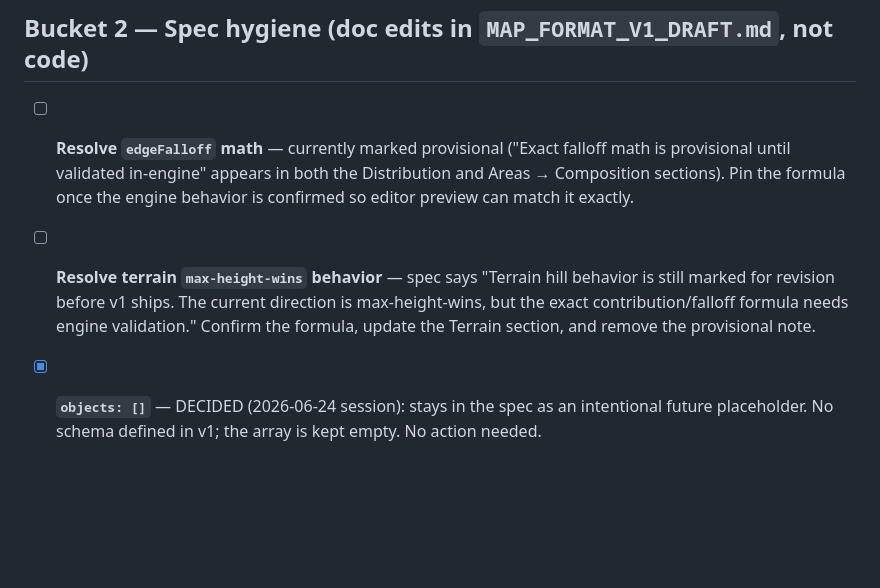
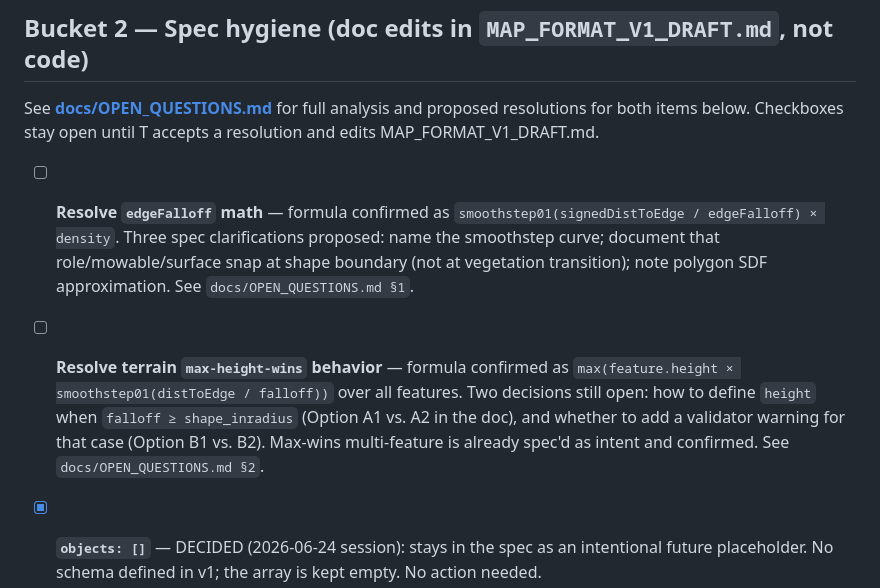
Before and after one commit to TreaddyBear/treaddybear.github.io, a Markdown page: MAP_FORMAT_TODO.md, the part around the change. GitHub-like rendering; blank space fills up the shorter version.

```diff
--- a/MAP_FORMAT_TODO.md
+++ b/MAP_FORMAT_TODO.md
@@ -73,16 +73,22 @@ document; update it when items close or new ones surface.
 
 ## Bucket 2 — Spec hygiene (doc edits in `MAP_FORMAT_V1_DRAFT.md`, not code)
 
-- [ ] **Resolve `edgeFalloff` math** — currently marked provisional ("Exact
-  falloff math is provisional until validated in-engine" appears in both the
-  Distribution and Areas → Composition sections). Pin the formula once the
-  engine behavior is confirmed so editor preview can match it exactly.
+See **[docs/OPEN_QUESTIONS.md](docs/OPEN_QUESTIONS.md)** for full analysis and proposed
+resolutions for both items below. Checkboxes stay open until T accepts a resolution and
+edits MAP_FORMAT_V1_DRAFT.md.
 
-- [ ] **Resolve terrain `max-height-wins` behavior** — spec says "Terrain hill
-  behavior is still marked for revision before v1 ships. The current direction is
-  max-height-wins, but the exact contribution/falloff formula needs engine
-  validation." Confirm the formula, update the Terrain section, and remove the
-  provisional note.
+- [ ] **Resolve `edgeFalloff` math** — formula confirmed as
+  `smoothstep01(signedDistToEdge / edgeFalloff) × density`. Three spec
+  clarifications proposed: name the smoothstep curve; document that
+  role/mowable/surface snap at shape boundary (not at vegetation transition);
+  note polygon SDF approximation. See `docs/OPEN_QUESTIONS.md §1`.
+
+- [ ] **Resolve terrain `max-height-wins` behavior** — formula confirmed as
+  `max(feature.height × smoothstep01(distToEdge / falloff))` over all features.
+  Two decisions still open: how to define `height` when `falloff ≥ shape_inradius`
+  (Option A1 vs. A2 in the doc), and whether to add a validator warning for that
+  case (Option B1 vs. B2). Max-wins multi-feature is already spec'd as intent and
+  confirmed. See `docs/OPEN_QUESTIONS.md §2`.
 
 - [x] **`objects: []`** — DECIDED (2026-06-24 session): stays in the spec as an
   intentional future placeholder. No schema defined in v1; the array is kept
```
Also changed, not shown: docs/OPEN_QUESTIONS.md (added, +247 -0 lines).
